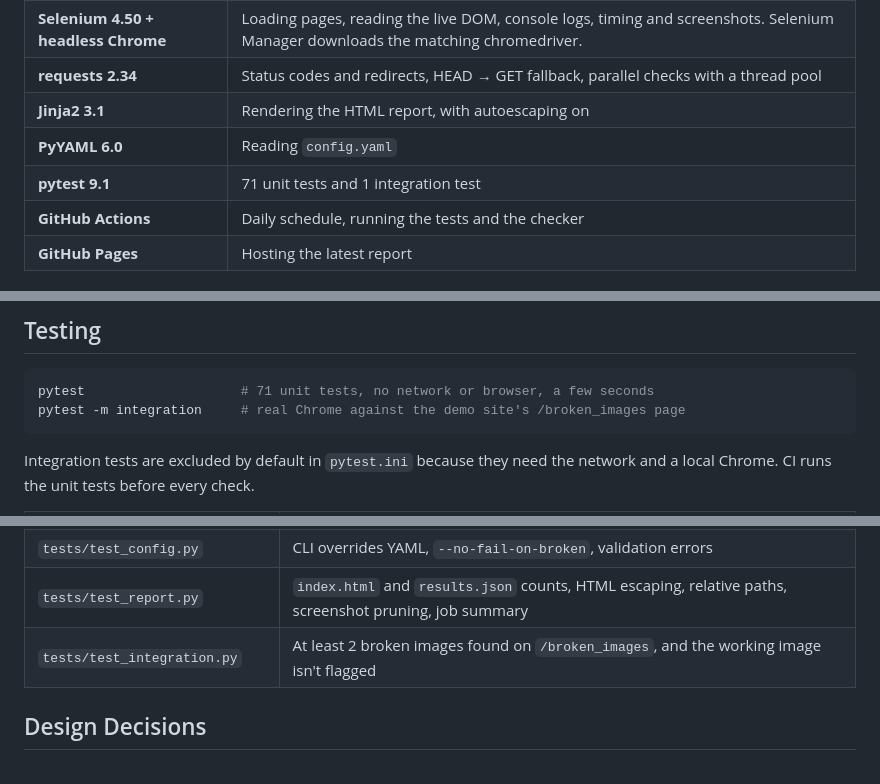
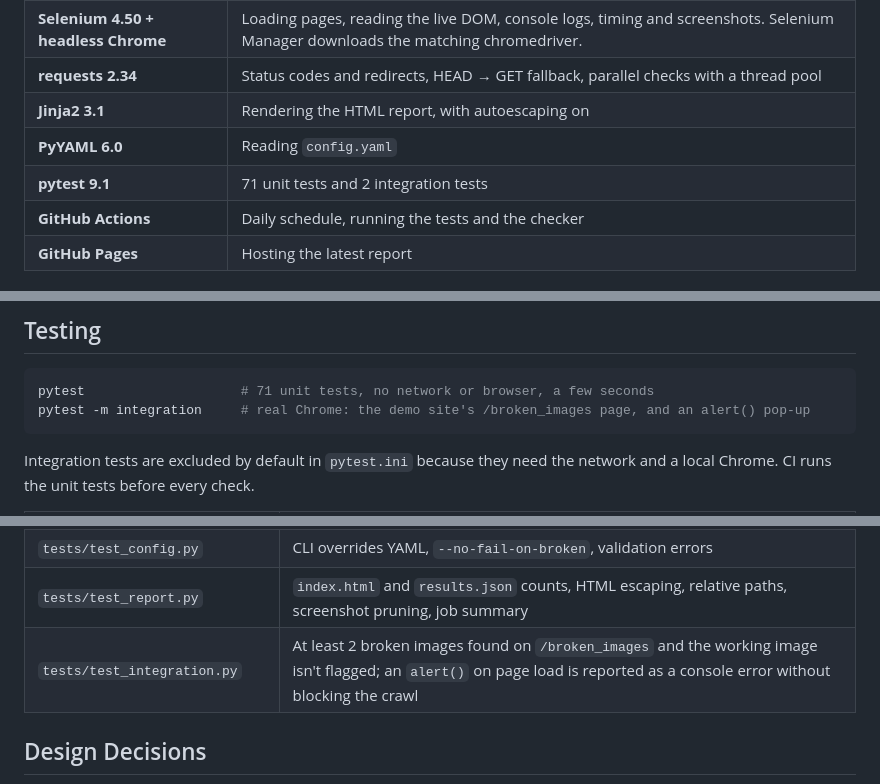
Before and after one commit to mainak569/selenium-link-checker, a Markdown page: README.md, 3 parts joined by grey strips. Drawn GitHub-style.

Commit message:
Fix integration test count in README
tests/test_integration.py has two tests (broken images and the alert()
guard), not one.

Co-Authored-By: Claude Opus 5.5 <noreply@anthropic.com>
Claude-Session: https://claude.ai/code/session_018YShhJw8UKDiRw5Bo2TQWq

````diff
--- a/README.md
+++ b/README.md
@@ -89,7 +89,7 @@ A plain HTTP client only sees the server's response. Several real problems only
 | **requests 2.34** | Status codes and redirects, HEAD → GET fallback, parallel checks with a thread pool |
 | **Jinja2 3.1** | Rendering the HTML report, with autoescaping on |
 | **PyYAML 6.0** | Reading `config.yaml` |
-| **pytest 9.1** | 71 unit tests and 1 integration test |
+| **pytest 9.1** | 71 unit tests and 2 integration tests |
 | **GitHub Actions** | Daily schedule, running the tests and the checker |
 | **GitHub Pages** | Hosting the latest report |
 
@@ -193,7 +193,7 @@ flowchart LR
 
 ```bash
 pytest                    # 71 unit tests, no network or browser, a few seconds
-pytest -m integration     # real Chrome against the demo site's /broken_images page
+pytest -m integration     # real Chrome: the demo site's /broken_images page, and an alert() pop-up
 ```
 
 Integration tests are excluded by default in `pytest.ini` because they need the network and a local Chrome. CI runs the unit tests before every check.
@@ -205,7 +205,7 @@ Integration tests are excluded by default in `pytest.ini` because they need the
 | `tests/test_crawler.py` | BFS order, depth and page limits, skipped non-HTML/404 pages, re-checking problem pages after the crawl, 5xx page retry, replacing a stuck browser (fake browser) |
 | `tests/test_config.py` | CLI overrides YAML, `--no-fail-on-broken`, validation errors |
 | `tests/test_report.py` | `index.html` and `results.json` counts, HTML escaping, relative paths, screenshot pruning, job summary |
-| `tests/test_integration.py` | At least 2 broken images found on `/broken_images`, and the working image isn't flagged |
+| `tests/test_integration.py` | At least 2 broken images found on `/broken_images` and the working image isn't flagged; an `alert()` on page load is reported as a console error without blocking the crawl |
 
 ## Design Decisions
 
````
Also changed, not shown: other parts of README.md (+1 -1 lines).
